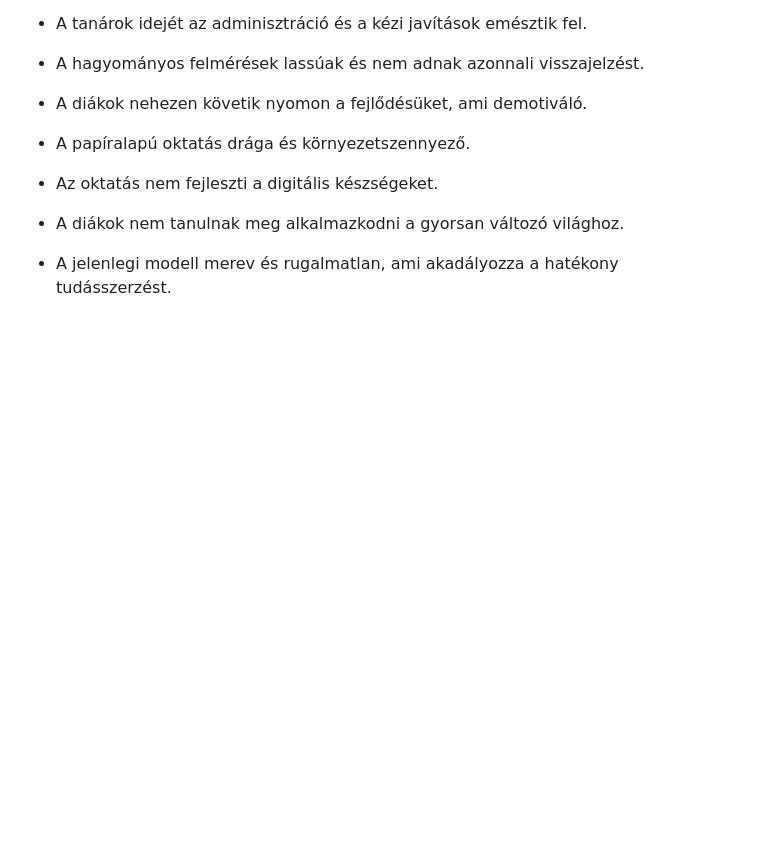
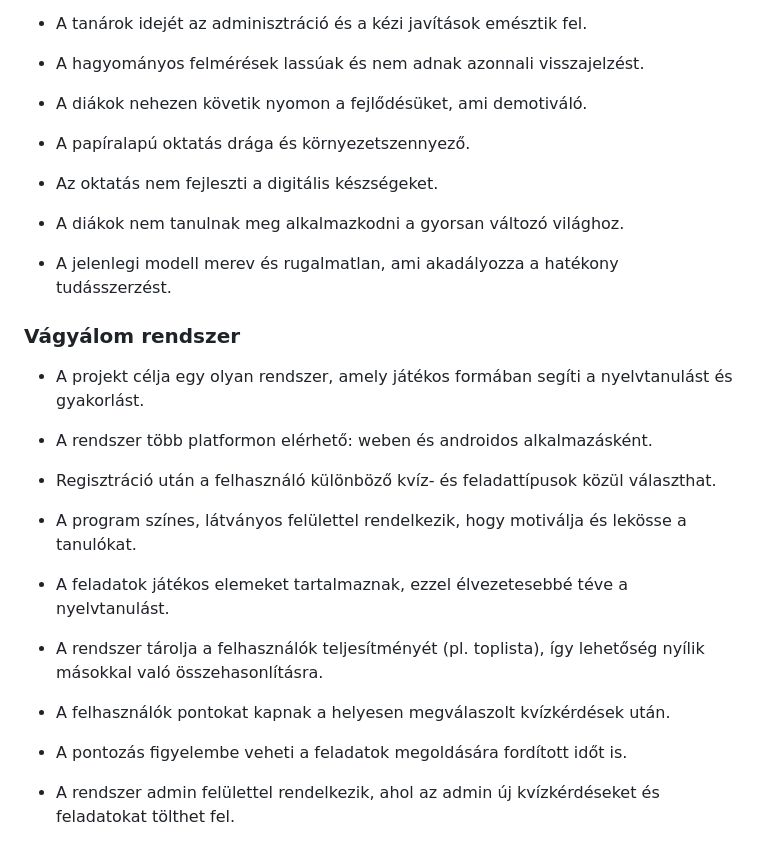
Before and after one commit to Dlevy004/quiz-webapp, a Markdown page: kovspec.md, the part around the change. GitHub-like rendering; blank space fills up the shorter version.

Commit message:
docs: add ideal system

```diff
--- a/kovspec.md
+++ b/kovspec.md
@@ -96,3 +96,23 @@
 - A diákok nem tanulnak meg alkalmazkodni a gyorsan változó világhoz.
 
 - A jelenlegi modell merev és rugalmatlan, ami akadályozza a hatékony tudásszerzést.
+
+### Vágyálom rendszer
+
+- A projekt célja egy olyan rendszer, amely játékos formában segíti a nyelvtanulást és gyakorlást.
+
+- A rendszer több platformon elérhető: weben és androidos alkalmazásként.
+
+- Regisztráció után a felhasználó különböző kvíz- és feladattípusok közül választhat.
+
+- A program színes, látványos felülettel rendelkezik, hogy motiválja és lekösse a tanulókat.
+
+- A feladatok játékos elemeket tartalmaznak, ezzel élvezetesebbé téve a nyelvtanulást.
+
+- A rendszer tárolja a felhasználók teljesítményét (pl. toplista), így lehetőség nyílik másokkal való összehasonlításra.
+
+- A felhasználók pontokat kapnak a helyesen megválaszolt kvízkérdések után.
+
+- A pontozás figyelembe veheti a feladatok megoldására fordított időt is.
+
+- A rendszer admin felülettel rendelkezik, ahol az admin új kvízkérdéseket és feladatokat tölthet fel.
```
